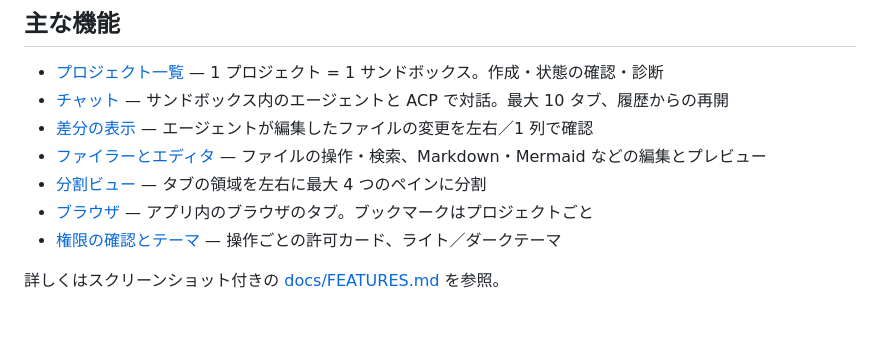
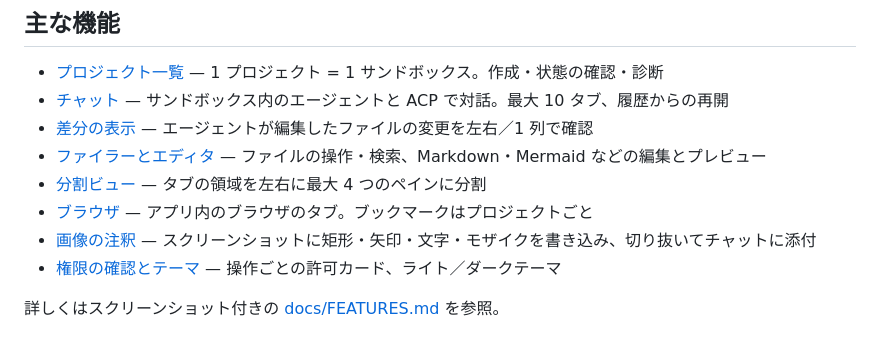
Before and after one commit to tsuty/shovel, a Markdown page: README.md, the part around the change. GitHub-like rendering.

```diff
--- a/README.md
+++ b/README.md
@@ -19,6 +19,7 @@ Docker Sandboxes の中で動く AI エージェントを、ACP（Agent Client P
 * [ファイラーとエディタ](./docs/FEATURES.md#ファイラーとエディタ) — ファイルの操作・検索、Markdown・Mermaid などの編集とプレビュー
 * [分割ビュー](./docs/FEATURES.md#分割ビュー) — タブの領域を左右に最大 4 つのペインに分割
 * [ブラウザ](./docs/FEATURES.md#ブラウザ) — アプリ内のブラウザのタブ。ブックマークはプロジェクトごと
+* [画像の注釈](./docs/FEATURES.md#画像の注釈) — スクリーンショットに矩形・矢印・文字・モザイクを書き込み、切り抜いてチャットに添付
 * [権限の確認とテーマ](./docs/FEATURES.md#権限の確認とテーマ) — 操作ごとの許可カード、ライト／ダークテーマ
 
 詳しくはスクリーンショット付きの [docs/FEATURES.md](./docs/FEATURES.md) を参照。
```
Also changed, not shown: docs/FEATURES.md (+18 -0 lines), docs/images/09-image-annotation.png (added), 1 other file.
